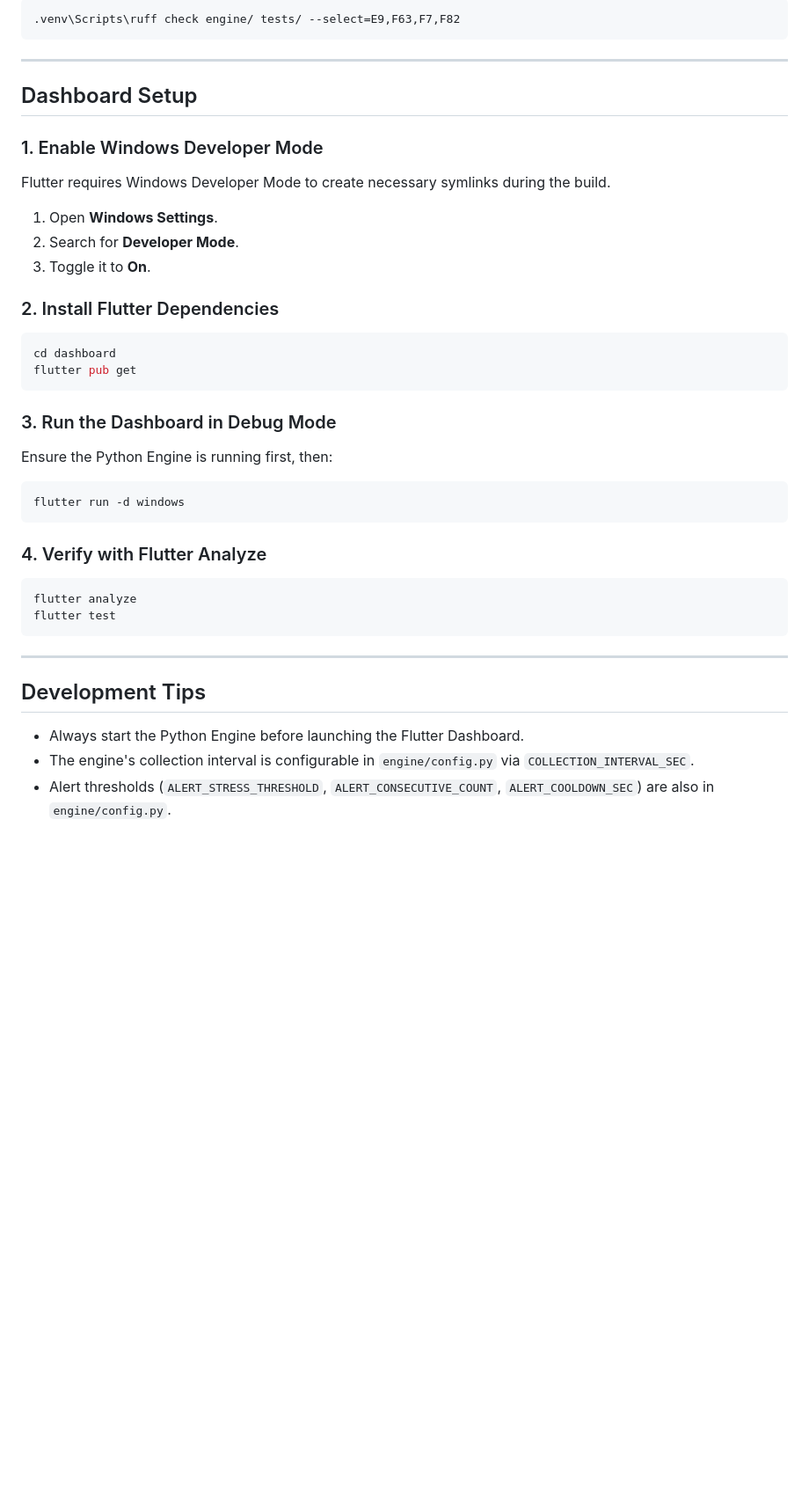
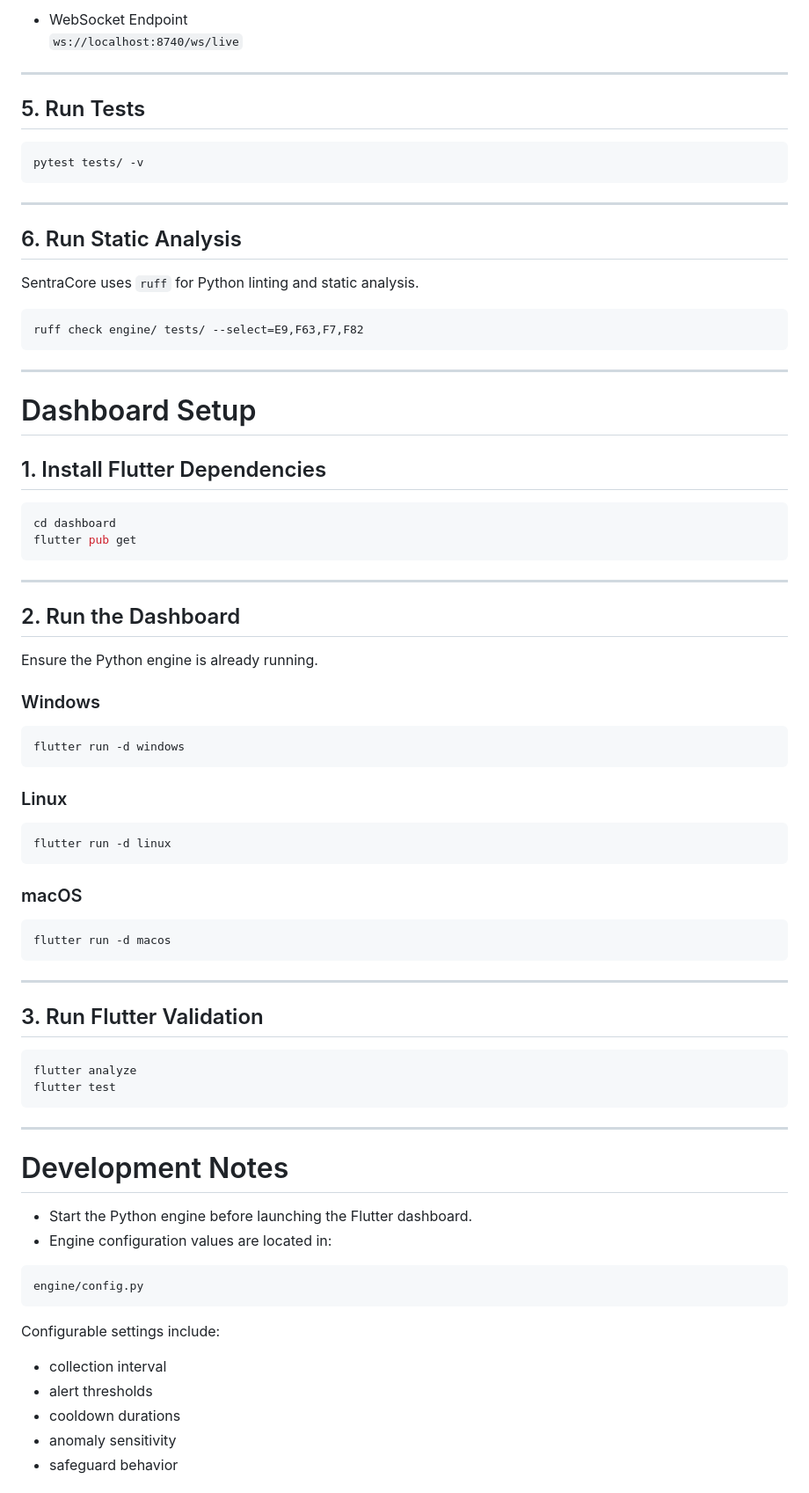
Before and after one commit to AsieduDevelopmentHub/SentraCore, a Markdown page: docs/setup/development_setup.md, the part around one of its changes. Shown at 88% size. GitHub-like rendering; blank space fills up the shorter version.

````diff
--- a/docs/setup/development_setup.md
+++ b/docs/setup/development_setup.md
@@ -81,45 +165,84 @@ SentraCore uses `ruff` for static analysis. Run it before submitting any pull re
 
-```powershell
-.venv\Scripts\ruff check engine/ tests/ --select=E9,F63,F7,F82
+- WebSocket Endpoint
+  `ws://localhost:8740/ws/live`
+
+---
+
+## 5. Run Tests
+
+```bash
+pytest tests/ -v
 ```
 
 ---
 
-## Dashboard Setup
+## 6. Run Static Analysis
 
-### 1. Enable Windows Developer Mode
+SentraCore uses `ruff` for Python linting and static analysis.
 
-Flutter requires Windows Developer Mode to create necessary symlinks during the build.
-1. Open **Windows Settings**.
-2. Search for **Developer Mode**.
-3. Toggle it to **On**.
+```bash
+ruff check engine/ tests/ --select=E9,F63,F7,F82
+```
 
-### 2. Install Flutter Dependencies
+---
 
-```powershell
+# Dashboard Setup
+
+## 1. Install Flutter Dependencies
+
+```bash
 cd dashboard
 flutter pub get
 ```
 
-### 3. Run the Dashboard in Debug Mode
+---
 
-Ensure the Python Engine is running first, then:
+## 2. Run the Dashboard
+
+Ensure the Python engine is already running.
+
+### Windows
 
 ```powershell
 flutter run -d windows
 ```
 
-### 4. Verify with Flutter Analyze
+### Linux
 
-```powershell
+```bash
+flutter run -d linux
+```
+
+### macOS
+
+```bash
+flutter run -d macos
+```
+
+---
+
+## 3. Run Flutter Validation
+
+```bash
 flutter analyze
 flutter test
 ```
 
 ---
 
-## Development Tips
+# Development Notes
 
-- Always start the Python Engine before launching the Flutter Dashboard.
-- The engine's collection interval is configurable in `engine/config.py` via `COLLECTION_INTERVAL_SEC`.
-- Alert thresholds (`ALERT_STRESS_THRESHOLD`, `ALERT_CONSECUTIVE_COUNT`, `ALERT_COOLDOWN_SEC`) are also in `engine/config.py`.
+- Start the Python engine before launching the Flutter dashboard.
+- Engine configuration values are located in:
+
+```text
+engine/config.py
+```
+
+Configurable settings include:
+- collection interval
+- alert thresholds
+- cooldown durations
+- anomaly sensitivity
+- safeguard behavior
+
````
Also changed, not shown: other parts of docs/setup/development_setup.md (+171 -43 lines).
